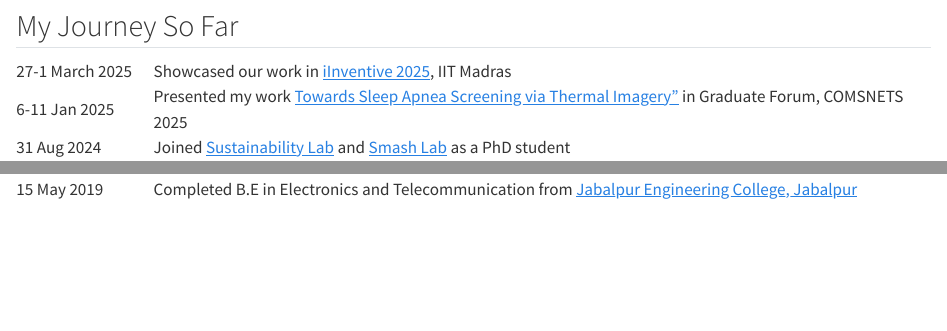
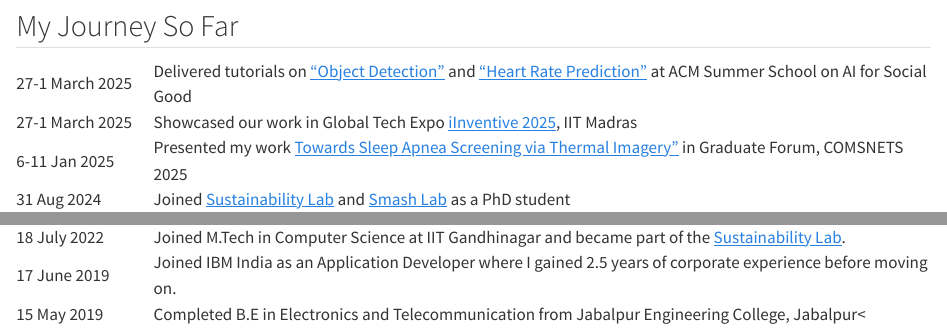
Before and after one commit to AyushShrivstava/AyushShrivstava.github.io, a Quarto document (index.qmd): the page in a window 1100 px wide, from 450 px down, and a second part further down, joined at a grey line. Rendered offline with R 4.5, knitr and Pandoc in place of Quarto, with nearby package versions.

Commit message:
Making changes to website

```diff
--- a/index.qmd
+++ b/index.qmd
@@ -39,13 +39,20 @@ I hold a master's degree in Computer Science and Engineering from IIT Gandhinaga
 
 ## My Journey So Far
 
+
+
 <table>
   <colgroup>
       <col span="1" style="width: 15%;">
   </colgroup>
   <tr>
     <td>27-1 March 2025</td>
-    <td>Showcased our work in <a href ="https://iinventiv.iitm.ac.in/assets/images/Gallery/es/67.JPG">iInventive 2025</a>, IIT Madras</td>
+    <td>Delivered tutorials on <a href ="https://www.youtube.com/watch?v=d-5qFLUMlys&t=6s">"Object Detection"</a> and <a href ="https://www.youtube.com/watch?v=2kbMB18UlzY&t=3s">"Heart Rate Prediction"</a> at ACM Summer School on AI for Social Good
+    </td>
+  </tr>
+  <tr>
+    <td>27-1 March 2025</td>
+    <td>Showcased our work in Global Tech Expo <a href ="https://iinventiv.iitm.ac.in/assets/images/Gallery/es/67.JPG">iInventive 2025</a>, IIT Madras</td>
   </tr>
   <tr>
     <td>6-11 Jan 2025</td>
@@ -87,24 +94,28 @@ I hold a master's degree in Computer Science and Engineering from IIT Gandhinaga
     <td>17 May 2023</td>
     <td>Joined <a href="https://aman1chaudhary.github.io/pdc-website/">Professional Developement Council (PDC)</a> as Council Member at IIT Gandhinagar</td>
   </tr> -->
-  <tr>
+  <!-- <tr>
     <td>01 Jan 2023</td>
     <td>Joined <a href="https://sustainability-lab.github.io/">Sustainability Lab</a> as a masters student at IIT Gandhinagar</td>
+  </tr> -->
+  <tr>
+    <td>18 July 2022</td>
+    <td>
+      Joined M.Tech in Computer Science at IIT Gandhinagar and became part of the <a href="https://sustainability-lab.github.io/" target="_blank">Sustainability Lab</a>.
+    </td>
   </tr>
-  <tr>
-    <td>18 jul 2022</td>
-    <td>Joined <a href="https://www.iitgn.ac.in/admissions/mtech">IIT Gandhinagar</a> for M.Tech in Computer Science and Engineering</td>
-  </tr>
-  <tr>
+  <!-- <tr>
     <td>15 Mar 2022</td>
     <td>Attained 98.16 percentile in Graduate Aptitude Test in Engineering 2022 (GATE’22)</td>
-  </tr>
+  </tr> -->
   <tr>
-    <td>17 jun 2019</td>
-    <td>Joined <a href ="https://www.ibm.com/consulting">IBM India</a> as an Application Developer, Enterprise Resource Planning (ERP)</td>
+    <td>17 June 2019</td>
+    <td>
+      Joined IBM India as an Application Developer where I gained 2.5 years of corporate experience before moving on.
+    </td>
   </tr>
   <tr>
     <td>15 May 2019</td>
-    <td>Completed B.E in Electronics and Telecommunication from <a href="https://en.wikipedia.org/wiki/Jabalpur_Engineering_College">Jabalpur Engineering College, Jabalpur</a></td>
+    <td>Completed B.E in Electronics and Telecommunication from Jabalpur Engineering College, Jabalpur<</td>
   </tr>
 </table>
```
Also changed, not shown: publication.qmd (+2 -1 lines), docs/search.json, index.qmd (8 more changed lines), 3 other files.
